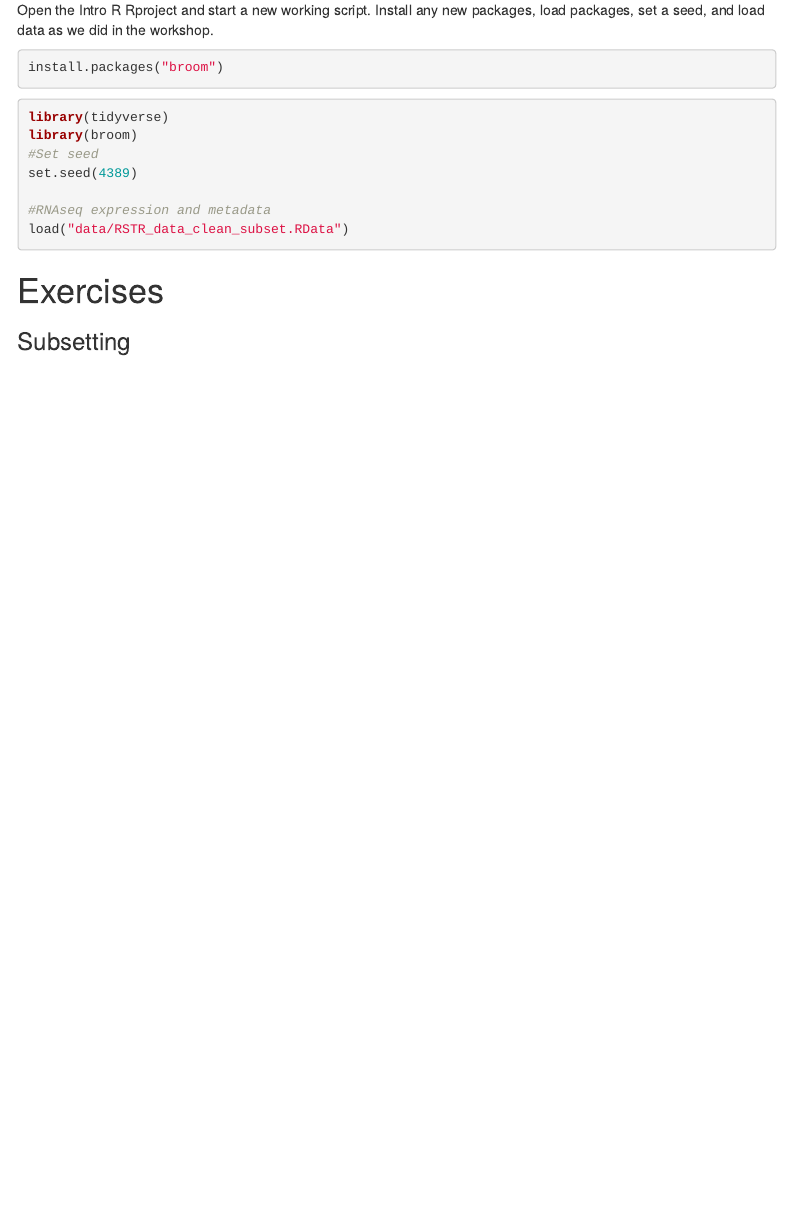
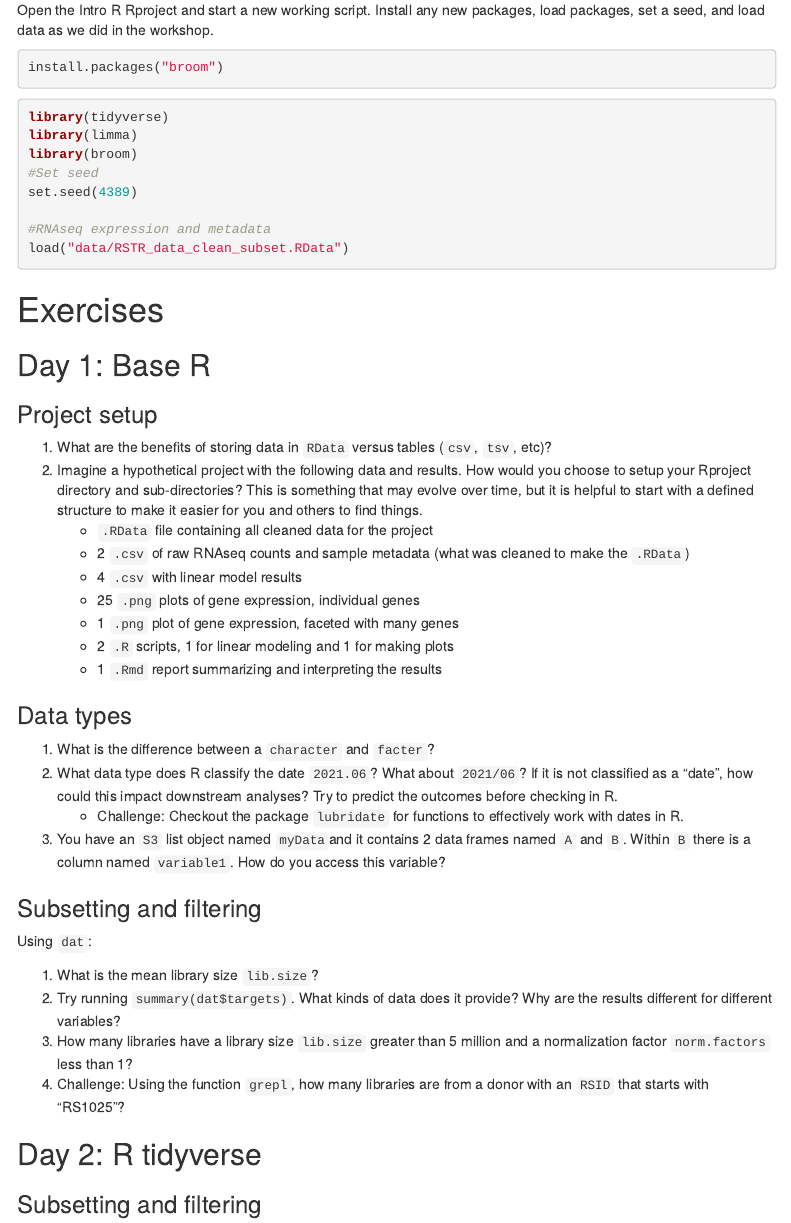
Before and after one commit to hawn-lab/workshops_UW_Seattle, an R Markdown document (2021.06.21_IntroR/introR_practice.Rmd): the page in a window 1100 px wide, from 430 px down. The pictures show the output file 2021.06.21_IntroR/notes/introR_practice.html that the author committed with the source, opened offline; menus at the side of the page are left out.

Commit message:
Add base R questions

````diff
--- a/2021.06.21_IntroR/introR_practice.Rmd
+++ b/2021.06.21_IntroR/introR_practice.Rmd
@@ -4,12 +4,12 @@ subtitle: "Practice exercises"
 author: "Kim Dill-McFarland, <kadm@uw.edu>"
 date: "version `r format(Sys.time(), '%B %d, %Y')`"
 output:
-  pdf_document:
-    toc: yes
   html_document:
     toc: yes
     toc_float:
       collapsed: no
+  pdf_document:
+    toc: yes
 editor_options:
   chunk_output_type: console
 ---
@@ -37,6 +37,7 @@ install.packages("broom")
 
 ```{r message=FALSE}
 library(tidyverse)
+library(limma)
 library(broom)
 #Set seed
 set.seed(4389)
@@ -46,7 +47,37 @@ load("data/RSTR_data_clean_subset.RData")
 ```
 
 # Exercises
-### Subsetting
+## Day 1: Base R
+### Project setup
+
+1. What are the benefits of storing data in `RData` versus tables (`csv`, `tsv`, etc)?
+1. Imagine a hypothetical project with the following data and results. How would you choose to setup your Rproject directory and sub-directories? This is something that may evolve over time, but it is helpful to start with a defined structure to make it easier for you and others to find things.
+    - `.RData` file containing all cleaned data for the project
+    - 2 `.csv` of raw RNAseq counts and sample metadata (what was cleaned to make the `.RData`)
+    - 4 `.csv` with linear model results
+    - 25 `.png` plots of gene expression, individual genes
+    - 1 `.png` plot of gene expression, faceted with many genes
+    - 2 `.R` scripts, 1 for linear modeling and 1 for making plots
+    - 1 `.Rmd` report summarizing and interpreting the results
+
+### Data types
+
+1. What is the difference between a `character` and `facter`?
+1. What data type does R classify the date `2021.06`? What about `2021/06`? If it is not classified as a "date", how could this impact downstream analyses? Try to predict the outcomes before checking in R.
+    - Challenge: Checkout the package `lubridate` for functions to effectively work with dates in R.
+1. You have an `S3` list object named `myData`and it contains 2 data frames named `A` and `B`. Within `B` there is a column named `variable1`. How do you access this variable?
+
+### Subsetting and filtering
+
+Using `dat`:
+
+1. What is the mean library size `lib.size`?
+1. Try running `summary(dat$targets)`. What kinds of data does it provide? Why are the results different for different variables?
+1. How many libraries have a library size `lib.size` greater than 5 million and a normalization factor `norm.factors` less than 1?
+1. Challenge: Using the function `grepl`, how many libraries are from a donor with an `RSID` that starts with "RS1025"?
+
+## Day 2: R tidyverse
+### Subsetting and filtering
 
 Subset the `dat$targets` data frame to the rows and/or columns you need to answer the following questions. For several questions, you can just filter rows and look for the answer. However, many of our real data sets are too wide (too many variables) to do this, so please practice also selecting the column with the solution.
 
````
Also changed, not shown: 2021.06.21_IntroR/notes/introR_practice.html, 2021.06.21_IntroR/notes/introR_practice.pdf.
